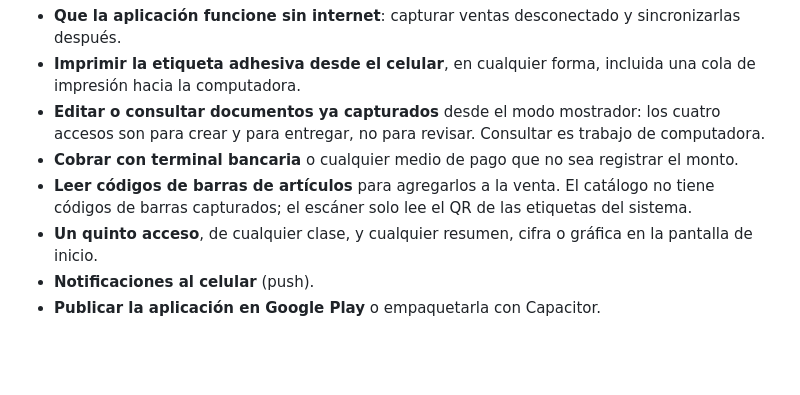
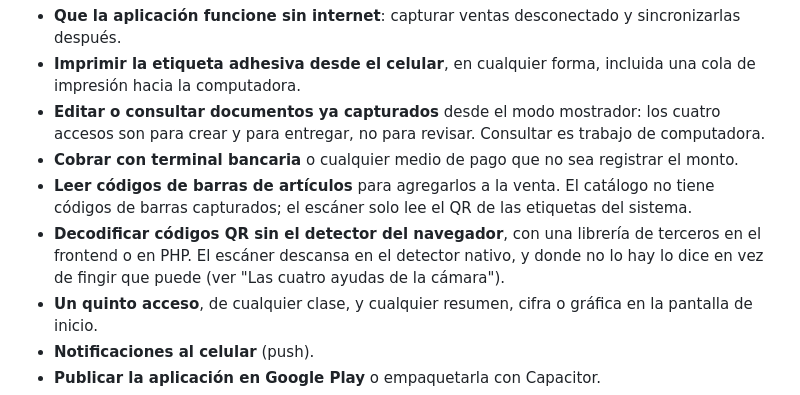
Before and after one commit to areyes2019/facturacion_nuevo, a Markdown page: specs/029-pwa-mostrador.md, the part around one of its changes. Drawn GitHub-style; blank space fills up the shorter version.

```diff
--- a/specs/029-pwa-mostrador.md
+++ b/specs/029-pwa-mostrador.md
@@ -361,6 +371,9 @@ Ninguna ruta existente cambia de dirección ni de nombre.
 - **Cobrar con terminal bancaria** o cualquier medio de pago que no sea registrar el monto.
 - **Leer códigos de barras de artículos** para agregarlos a la venta. El catálogo no tiene códigos
   de barras capturados; el escáner solo lee el QR de las etiquetas del sistema.
+- **Decodificar códigos QR sin el detector del navegador**, con una librería de terceros en el
+  frontend o en PHP. El escáner descansa en el detector nativo, y donde no lo hay lo dice en vez de
+  fingir que puede (ver "Las cuatro ayudas de la cámara").
 - **Un quinto acceso**, de cualquier clase, y cualquier resumen, cifra o gráfica en la pantalla de
   inicio.
 - **Notificaciones al celular** (push).
```
Also changed, not shown: other parts of specs/029-pwa-mostrador.md (+20 -7 lines).
